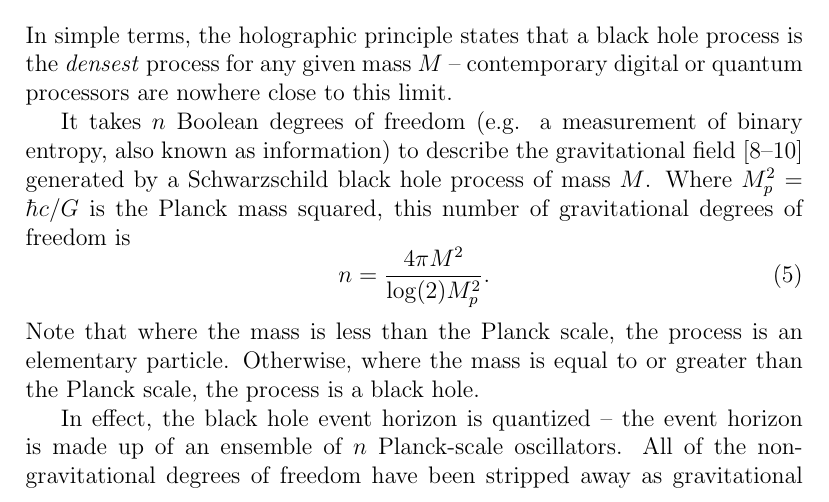
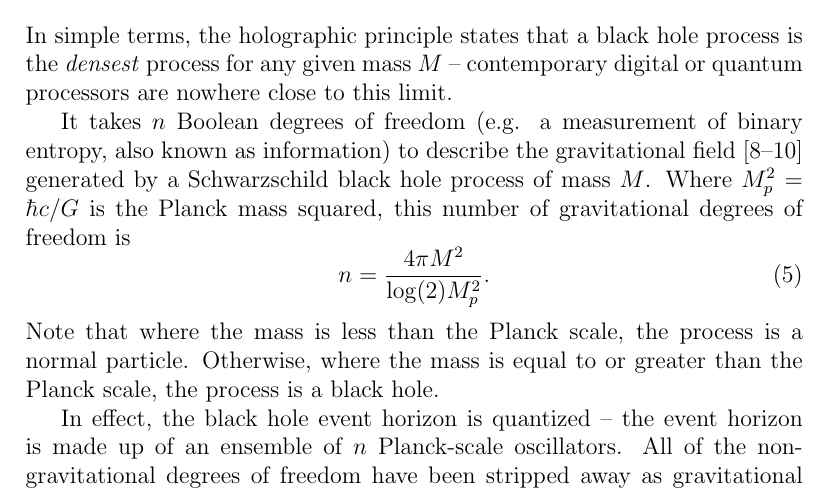
Before and after one commit to sjhalayka/papers, a LaTeX paper (anisotropic gravitation/bezier_escape.tex): part of page 3 of 7, cut so that both start at the same text. Compiled offline with pdfLaTeX.

Commit message:
Add files via upload

```diff
--- a/anisotropic gravitation/bezier_escape.tex
+++ b/anisotropic gravitation/bezier_escape.tex
@@ -124,7 +124,7 @@ n = \frac{4\pi M^2}{ \log(2) M_p^2}.
 %\begin{equation}
 %A_s = 4 \pi R_s^2.
 %\end{equation}
-Note that where the mass is less than the Planck scale, the process is an elementary particle.
+Note that where the mass is less than the Planck scale, the process is a normal particle.
 Otherwise, where the mass is equal to or greater than the Planck scale, the process is a black hole.
 
 In effect, the black hole event horizon is quantized -- the event horizon is made up of an ensemble of $n$ Planck-scale oscillators.
```
Also changed, not shown: anisotropic gravitation/bezier_escape.pdf, 1 other file.
